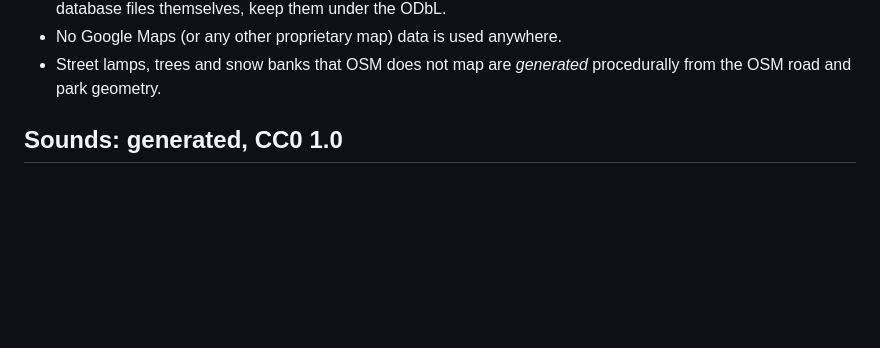
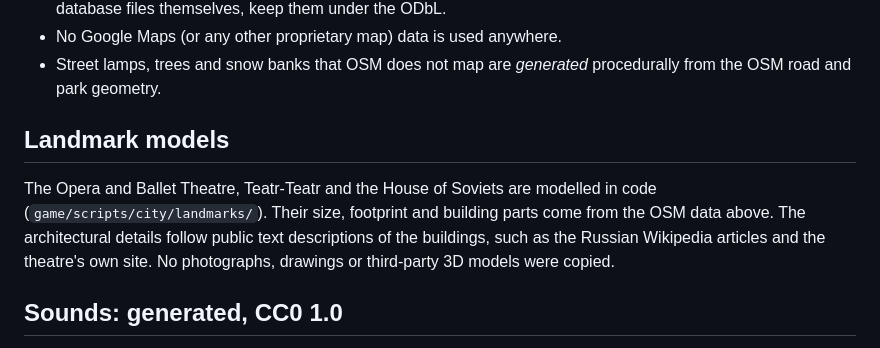
Before and after one commit to AmirovAndrew/DocuScan, a Markdown page: perm-winter-walk/CREDITS.md, the part around the change. GitHub-like rendering; blank space fills up the shorter version.

```diff
--- a/perm-winter-walk/CREDITS.md
+++ b/perm-winter-walk/CREDITS.md
@@ -18,6 +18,14 @@ The game shows this attribution on screen at all times.
 * No Google Maps (or any other proprietary map) data is used anywhere.
 * Street lamps, trees and snow banks that OSM does not map are *generated*
   procedurally from the OSM road and park geometry.
+
+## Landmark models
+
+The Opera and Ballet Theatre, Teatr-Teatr and the House of Soviets are modelled in code
+(`game/scripts/city/landmarks/`). Their size, footprint and building parts come from the
+OSM data above. The architectural details follow public text descriptions of the
+buildings, such as the Russian Wikipedia articles and the theatre's own site. No
+photographs, drawings or third-party 3D models were copied.
 
 ## Sounds: generated, CC0 1.0
 
```
Also changed, not shown: perm-winter-walk/README.md (+19 -2 lines), perm-winter-walk/docs/soviets.jpg (added), perm-winter-walk/docs/teatr.jpg (added), 14 other files.
